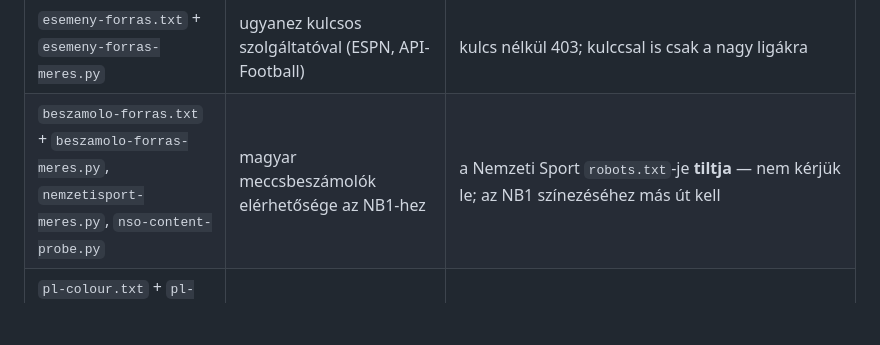
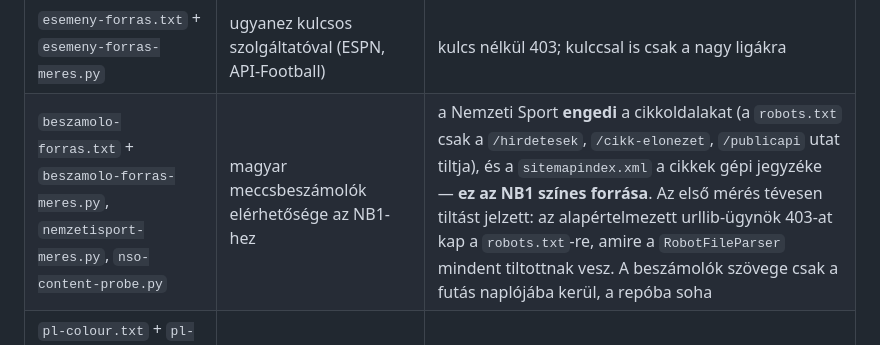
Before and after one commit to Vinceszy/Funtasy-Liga, a Markdown page: naplo/README.md, the part around the change. GitHub-like rendering; blank space fills up the shorter version.

Commit message:
Correct the record: the NB1 colour source is allowed, not blocked
An earlier row in the measurement archive said the Nemzeti Sport's
robots.txt forbids us. Our own second measurement says the opposite: the
article pages carry no rule, only /hirdetesek, /cikk-elonezet and
/publicapi are disallowed, and the sitemap index lists the articles for
machines. The first reading came from the default urllib agent getting a
403 on robots.txt, which RobotFileParser treats as "everything forbidden".

This is the source the NB1 colour comes from - the same reports every
example in the colour taxonomy is quoted from - so the row now says so.

```diff
--- a/naplo/README.md
+++ b/naplo/README.md
@@ -27,7 +27,7 @@ vonatkoznak.
 | `fpl-profil.txt` + `fpl-profil-meres.py` | az FPL `detail` szövegének alakja (`BHA (A) 4-0`) | a számpár mindig **hazai–vendég** sorrendben áll, nem a játékos szemszögéből — enélkül minden idegenbeli meccs fordítva látszana |
 | `match-event-sources.txt` + `match-event-sources.py`, `official-sources-probe.py` | van-e percre pontos meccs-esemény kulcs nélkül | a nagy adatszolgáltatók 403-at adnak vagy tiltják a robots-ban; a hivatalos oldalak szöveges közvetítése marad |
 | `esemeny-forras.txt` + `esemeny-forras-meres.py` | ugyanez kulcsos szolgáltatóval (ESPN, API-Football) | kulcs nélkül 403; kulccsal is csak a nagy ligákra |
-| `beszamolo-forras.txt` + `beszamolo-forras-meres.py`, `nemzetisport-meres.py`, `nso-content-probe.py` | magyar meccsbeszámolók elérhetősége az NB1-hez | a Nemzeti Sport `robots.txt`-je **tiltja** — nem kérjük le; az NB1 színezéséhez más út kell |
+| `beszamolo-forras.txt` + `beszamolo-forras-meres.py`, `nemzetisport-meres.py`, `nso-content-probe.py` | magyar meccsbeszámolók elérhetősége az NB1-hez | a Nemzeti Sport **engedi** a cikkoldalakat (a `robots.txt` csak a `/hirdetesek`, `/cikk-elonezet`, `/publicapi` utat tiltja), és a `sitemapindex.xml` a cikkek gépi jegyzéke — **ez az NB1 színes forrása**. Az első mérés tévesen tiltást jelzett: az alapértelmezett urllib-ügynök 403-at kap a `robots.txt`-re, amire a `RobotFileParser` mindent tiltottnak vesz. A beszámolók szövege csak a futás naplójába kerül, a repóba soha |
 | `pl-colour.txt` + `pl-colour-probe.py`, `pl-colour-harvest.py` (`pl-colour-4.json`), `round-colour-harvest.py` | honnan jöhet a PL-fordulók színezése kulcs nélkül | a FotMob engedi és **strukturáltan** adja (gól perce és módja, VAR, kihagyott helyzetek, védések); ebből készül a forduló gyűjtése |
 | `draft-picks.txt` + `draft-picks-probe.py`, `draft-picks-harvest.py` | mit tudunk meg a saját draftunkról és a tranzakciókról | a `choices` kulcs nélkül elérhető (ebből lett a `draft_picks.json`); a waiver-előzmény **bejelentkezéshez kötött** (403), ezért nem gyűjtjük |
 | `mlsz-dupla-meccs.txt` + `mlsz-dupla-meccs-meres.py` | mit küld az MLSZ, ha egy klubnak **két meccse** van egy fantasy fordulóban (pótolt, elmaradt meccs) — 2026-09-03, MLSZ 7. forduló | az ETO `current_round.games` listája **két elemű**: `3F` (ETO–FTC, szept. 3., a halasztott 3. fordulós meccs) és `7F` (ETO–HONVÉD, szept. 6.). Az MLSZ tehát a **pótlás napja szerinti** fordulóba teszi a meccset, de meghagyja rajta az **eredeti forduló számát**. Minden más klubnak 1 eleme volt. |
```
